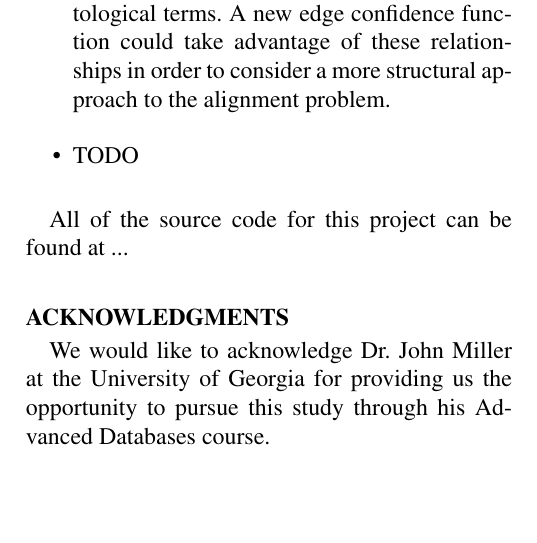
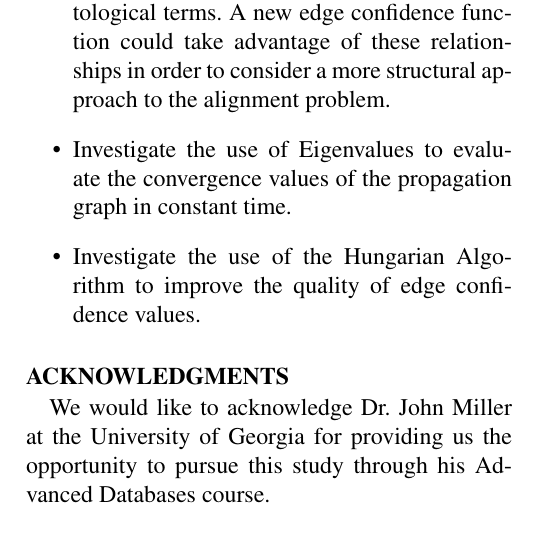
Before and after one commit to alibenmessaoud/cs8470-ads, a LaTeX paper (termpaper/anss2013-cotterell-medina.tex): part of one column of page 7 of 11, cut so that both start at the same text, the shorter picture padded with empty space. Compiled offline with LaTeX, dvips and Ghostscript.

Commit message:
More editing

```diff
--- a/termpaper/anss2013-cotterell-medina.tex
+++ b/termpaper/anss2013-cotterell-medina.tex
@@ -557,10 +563,11 @@
 \item Tweak the definition of edge confidence so that it includes information about the structural relationships between different object properties.
 For example, object properties have parent-child relationships similar to ontological terms.
 A new edge confidence function could take advantage of these relationships in order to consider a more structural approach to the alignment problem.
-\item TODO
+\item Investigate the use of Eigenvalues to evaluate the convergence values of the propagation graph in constant time.
+\item Investigate the use of the Hungarian Algorithm to improve the quality of edge confidence values.
 \end{itemize}
 
-All of the source code for this project can be found at ...
+%All of the source code for this project can be found at ...
 
 %ACKNOWLEDGMENTS are optional
 \section*{Acknowledgments}
```
Also changed, not shown: termpaper/anss2013-cotterell-medina.tex (10 more changed lines).
